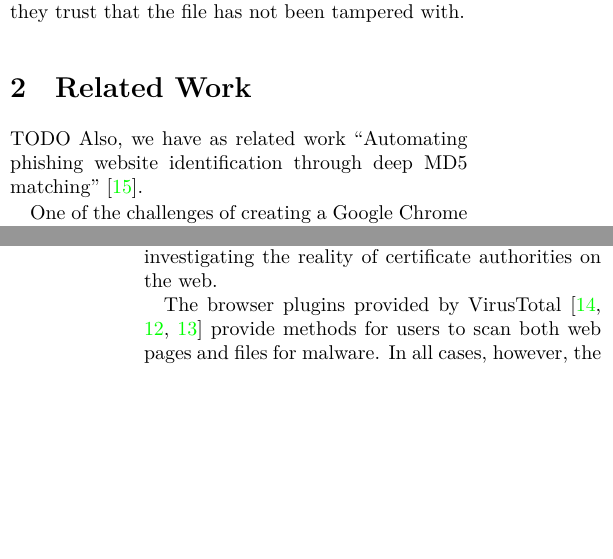
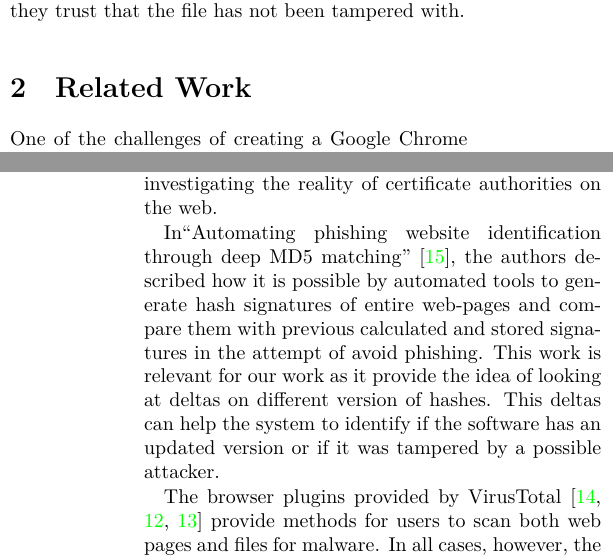
Before and after one commit to fredericosar/hash-integrity-checker, a LaTeX document (report/main.tex): two parts of the columns of pages 1 and 2 of 9, joined at a grey line, cut so that both start at the same text, the shorter picture padded with empty space. Compiled offline with XeLaTeX; a LaTeX package or settings file that is missing is left out.

Commit message:
Related work

```diff
--- a/report/main.tex
+++ b/report/main.tex
@@ -39,8 +39,6 @@ Our extension, Hash Integrity Checker, is different from previous extensions in
 
 \section{Related Work}
 
-TODO Also, we have as related work ``Automating phishing website identification through deep MD5 matching"~\cite{Wardman}.
-
 One of the challenges of creating a Google Chrome extension is navigating the Google Chrome extension security architecture. For the extension, we want to make sure we are requesting the correct permissions to achieve our design goals while ensuring that we are not using unnecessary permissions or requesting more access than is necessary for a permission. For example, when using the \texttt{chrome.fileSystem} API, and associated requested permission, is read access sufficient or does the application need write access as well? Previous researchers have detailed the security vulnerability involving the over-provisioning of permissions~\cite{180206}. For our extension we want to follow the guidelines set forth in their research to ensure we reduce the attack surface of our extension.
 
 The Electronic Frontier Foundation's SSL Observatory~\cite{ssl-observatory} plays a role
@@ -49,6 +47,8 @@ extension (HTTPS Everywhere~\cite{https-everywhere}) may opt to have the browser
 submit observed SSL certificates to the Observatory. The SSL Observatory is available for
 researchers to mine, of particular interest for investigating the reality of certificate authorities
 on the web.
+
+In``Automating phishing website identification through deep MD5 matching"~\cite{Wardman}, the authors described how it is possible by automated tools to generate hash signatures of entire web-pages and compare them with previous calculated and stored signatures in the attempt of avoid phishing. This work is relevant for our work as it provide the idea of looking at deltas on different version of hashes. This deltas can help the system to identify if the software has an updated version or if it was tampered by a possible attacker.
 
 The browser plugins provided by VirusTotal~\cite{vtzilla,vtchromizer,vtexplorer} provide
 methods for users to scan both web pages and files for malware. In all cases, however, the
```
